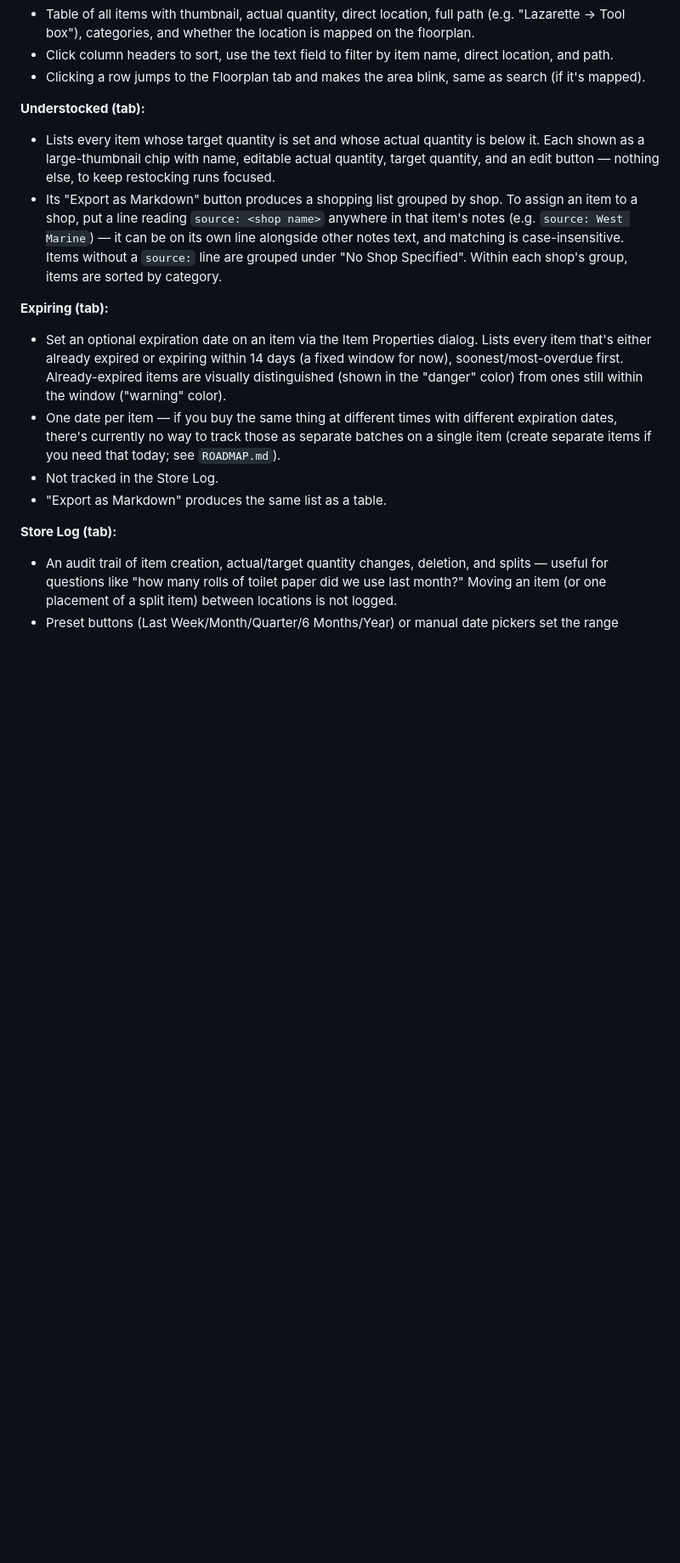
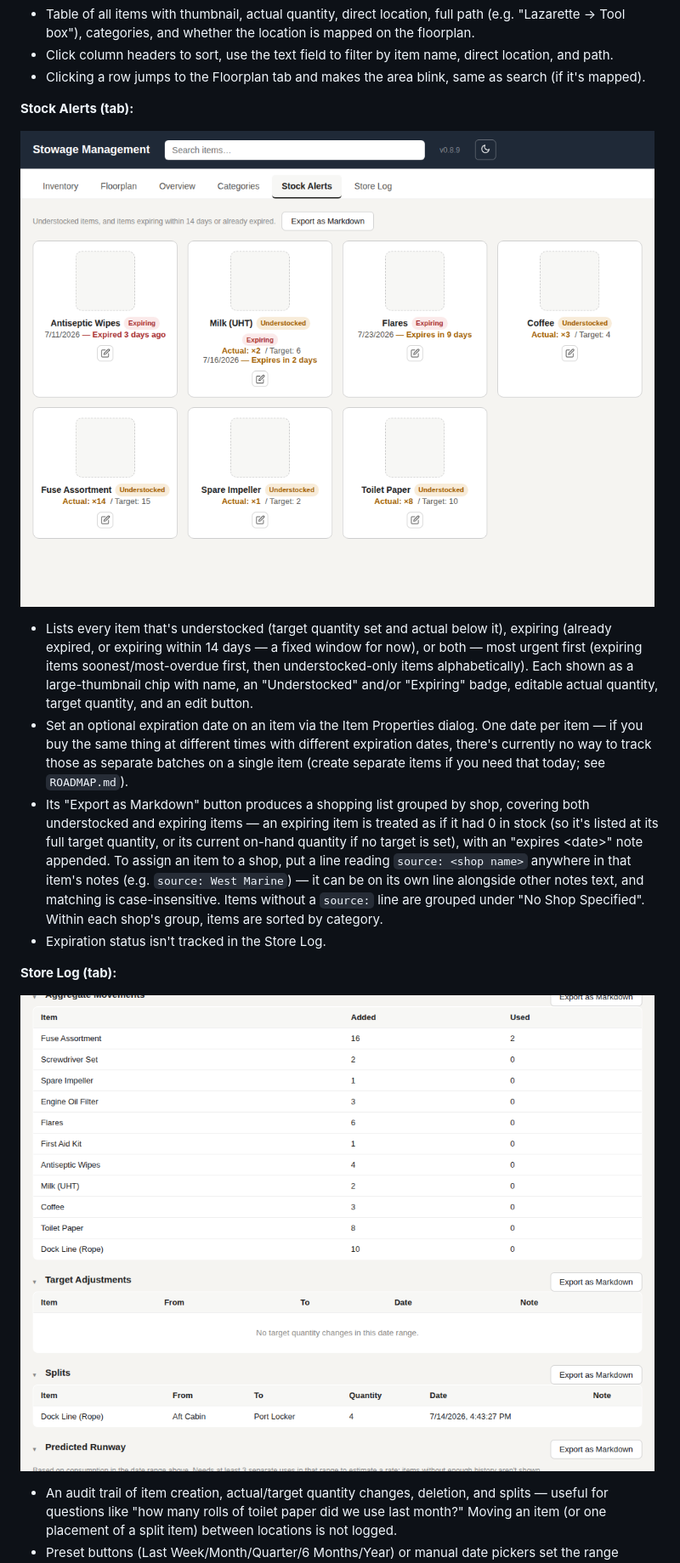
Before and after one commit to BoatHacks/signalk-stowage-mgmt, a Markdown page: README.md, the part around one of its changes. Shown at 85% size. GitHub-like rendering; blank space fills up the shorter version.

Commit message:
README: add tab screenshots, fix stale Understocked/Expiring section
Added the 6 screenshots from docs/screenshots/ to their respective tab
sections in Usage. Also caught and fixed that the Understocked and
Expiring sections were never updated when those tabs were merged into
Stock Alerts -- rewrote as a single accurate section (badges, combined
export with expires-date notes, most-urgent-first sorting).

```diff
--- a/README.md
+++ b/README.md
@@ -173,32 +185,38 @@ go to **Server → App Store**, search for "Stowage Management", and click
 - Clicking a row jumps to the Floorplan tab and makes the area blink, same
   as search (if it's mapped).
 
-**Understocked (tab):**
-- Lists every item whose target quantity is set and whose actual quantity
-  is below it. Each shown as a large-thumbnail chip with name, editable
-  actual quantity, target quantity, and an edit button — nothing else, to
-  keep restocking runs focused.
+**Stock Alerts (tab):**
+
+![Stock Alerts tab](docs/screenshots/stock-alerts.png)
+
+- Lists every item that's understocked (target quantity set and actual
+  below it), expiring (already expired, or expiring within 14 days — a
+  fixed window for now), or both — most urgent first (expiring items
+  soonest/most-overdue first, then understocked-only items alphabetically).
+  Each shown as a large-thumbnail chip with name, an "Understocked" and/or
+  "Expiring" badge, editable actual quantity, target quantity, and an edit
+  button.
+- Set an optional expiration date on an item via the Item Properties
+  dialog. One date per item — if you buy the same thing at different
+  times with different expiration dates, there's currently no way to
+  track those as separate batches on a single item (create separate items
+  if you need that today; see `ROADMAP.md`).
 - Its "Export as Markdown" button produces a shopping list grouped by
-  shop. To assign an item to a shop, put a line reading `source: <shop
-  name>` anywhere in that item's notes (e.g. `source: West Marine`) — it
-  can be on its own line alongside other notes text, and matching is
-  case-insensitive. Items without a `source:` line are grouped under "No
-  Shop Specified". Within each shop's group, items are sorted by category.
-
-**Expiring (tab):**
-- Set an optional expiration date on an item via the Item Properties
-  dialog. Lists every item that's either already expired or expiring
-  within 14 days (a fixed window for now), soonest/most-overdue first.
-  Already-expired items are visually distinguished (shown in the
-  "danger" color) from ones still within the window ("warning" color).
-- One date per item — if you buy the same thing at different times with
-  different expiration dates, there's currently no way to track those as
-  separate batches on a single item (create separate items if you need
-  that today; see `ROADMAP.md`).
-- Not tracked in the Store Log.
-- "Export as Markdown" produces the same list as a table.
+  shop, covering both understocked and expiring items — an expiring item
+  is treated as if it had 0 in stock (so it's listed at its full target
+  quantity, or its current on-hand quantity if no target is set), with
+  an "expires \<date\>" note appended. To assign an item to a shop, put a
+  line reading `source: <shop name>` anywhere in that item's notes (e.g.
+  `source: West Marine`) — it can be on its own line alongside other
+  notes text, and matching is case-insensitive. Items without a `source:`
+  line are grouped under "No Shop Specified". Within each shop's group,
+  items are sorted by category.
+- Expiration status isn't tracked in the Store Log.
 
 **Store Log (tab):**
+
+![Store Log tab](docs/screenshots/store-log.png)
+
 - An audit trail of item creation, actual/target quantity changes,
   deletion, and splits — useful for questions like "how many rolls of
   toilet paper did we use last month?" Moving an item (or one placement
```
Also changed, not shown: other parts of README.md (+12 -0 lines), CHANGELOG.md (+11 -0 lines).
